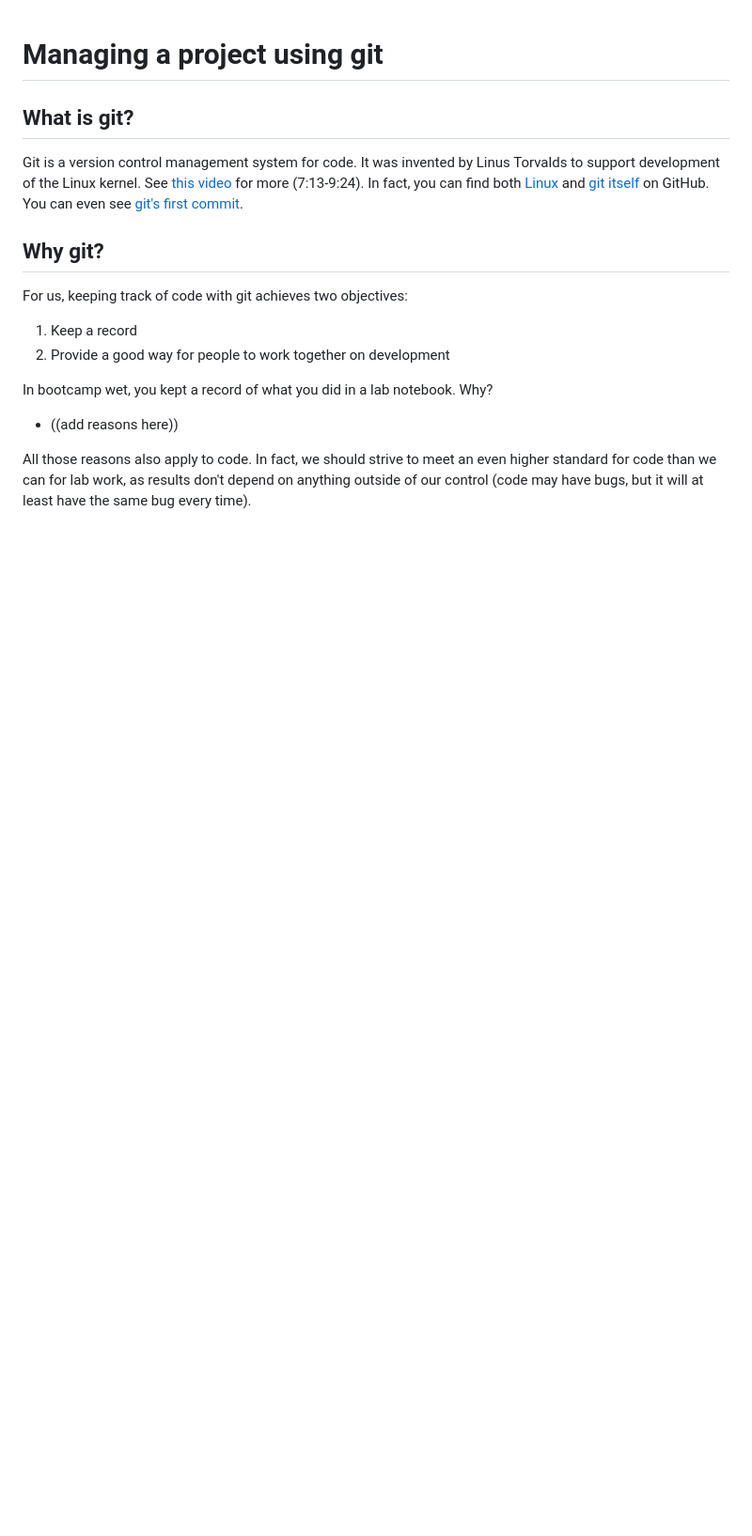
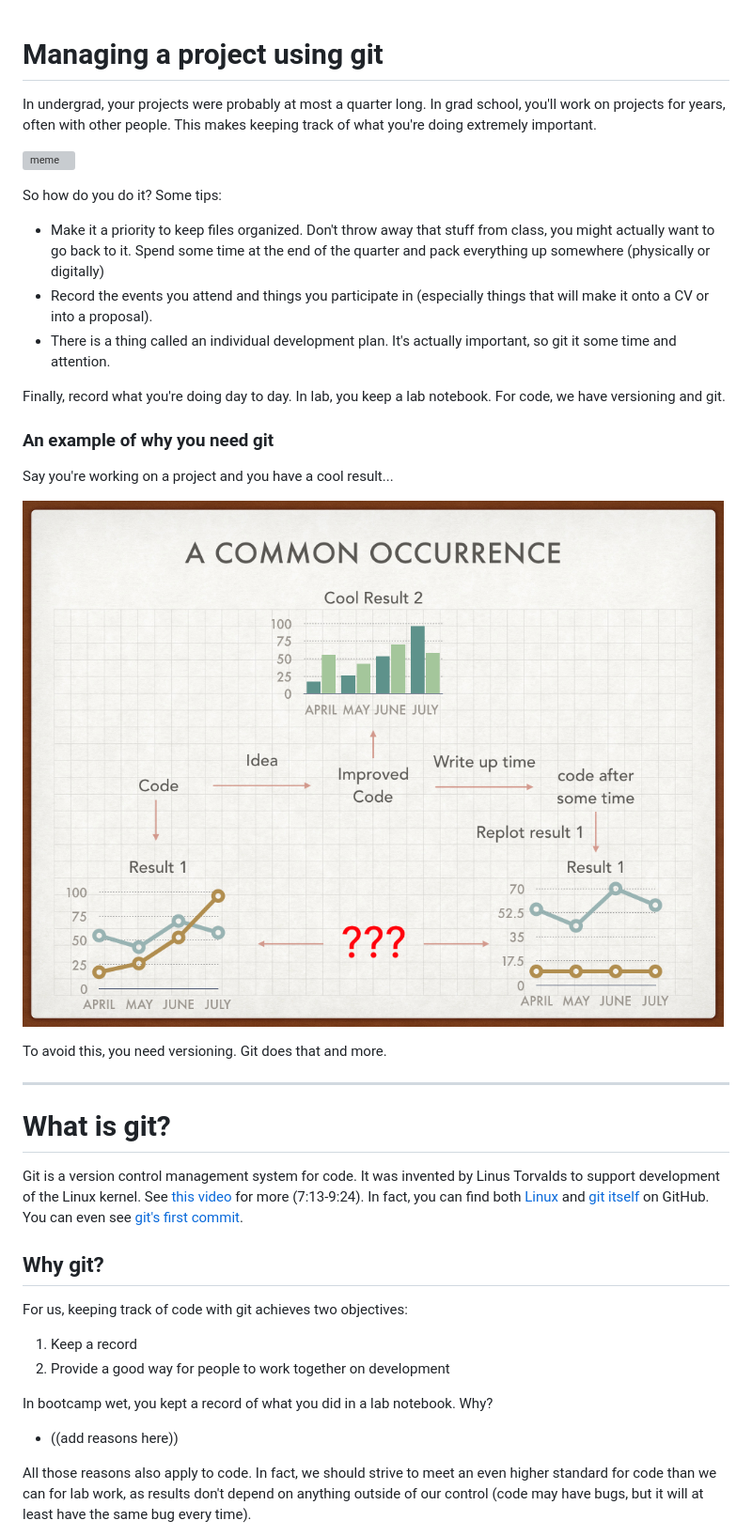
Before and after one commit to allardjun/MCSBBootcampDry, a Markdown page: Day 1/git-lecture.md, the part around the change printed below. Shown: that part at 94% size. Drawn GitHub-style; pictures changed too: Day 1/Git theory and basics.000.png (added); blank space fills up the shorter version; grey boxes are pictures that could not be loaded.

Commit message:
Finish git lecture

```diff
--- a/Day 1/git-lecture.md
+++ b/Day 1/git-lecture.md
@@ -1,6 +1,27 @@
 # Managing a project using git
 
-## What is git?
+In undergrad, your projects were probably at most a quarter long. In grad school, you'll work on projects for years, often with other people. This makes keeping track of what you're doing extremely important.
+
+![meme](https://pics.me.me/john-m-mola-johnmola-finishing-a-phd-is-like-finishing-56514929.png "It do be like that")
+
+So how do you do it? Some tips:
+* Make it a priority to keep files organized. Don't throw away that stuff from class, you might actually want to go back to it. Spend some time at the end of the quarter and pack everything up somewhere (physically or digitally)
+* Record the events you attend and things you participate in (especially things that will make it onto a CV or into a proposal).
+* There is a thing called an individual development plan. It's actually important, so git it some time and attention.
+
+Finally, record what you're doing day to day. In lab, you keep a lab notebook. For code, we have versioning and git.
+
+### An example of why you need git
+
+Say you're working on a project and you have a cool result...
+
+![code tracking example](Git%20theory%20and%20basics.000.png# "This might happen to you")
+
+To avoid this, you need versioning. Git does that and more.
+
+---
+
+# What is git?
 
 Git is a version control management system for code. It was invented by Linus Torvalds to support development of the Linux kernel. See [this video](https://youtu.be/o8NPllzkFhE?t=433) for more (7:13-9:24). In fact, you can find both [Linux](https://github.com/torvalds/linux) and [git itself](https://github.com/git/git) on GitHub. You can even see [git's first commit](https://github.com/git/git/commit/e83c5163316f89bfbde7d9ab23ca2e25604af290).
 
```
Also changed, not shown: other parts of Day 1/git-lecture.md (+15 -6 lines), Day 1/figure_legend_exercise/figure2.md (+17 -16 lines).
